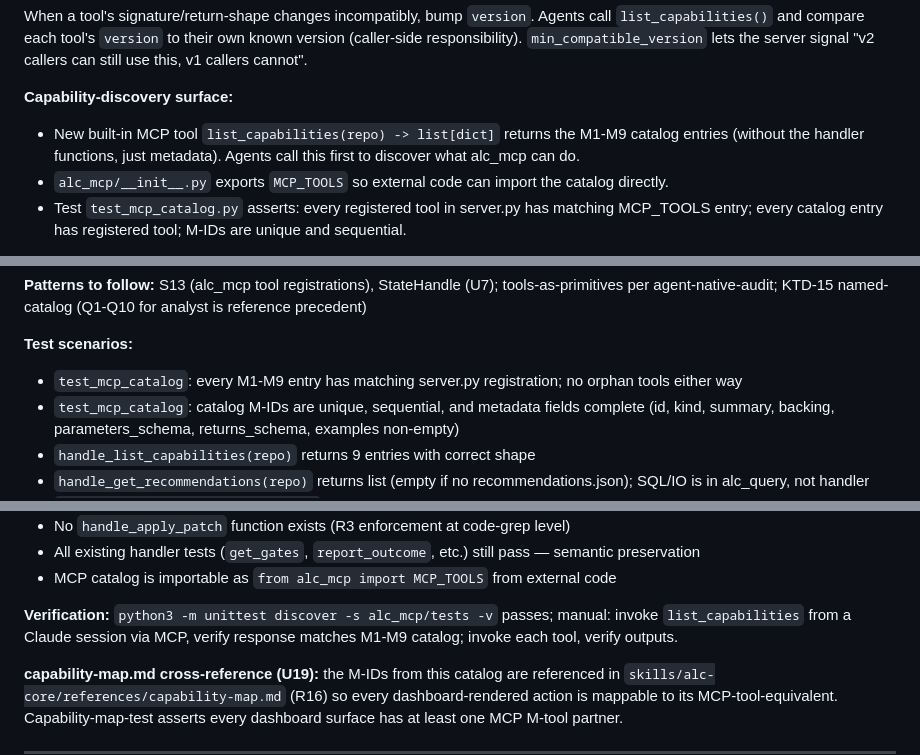
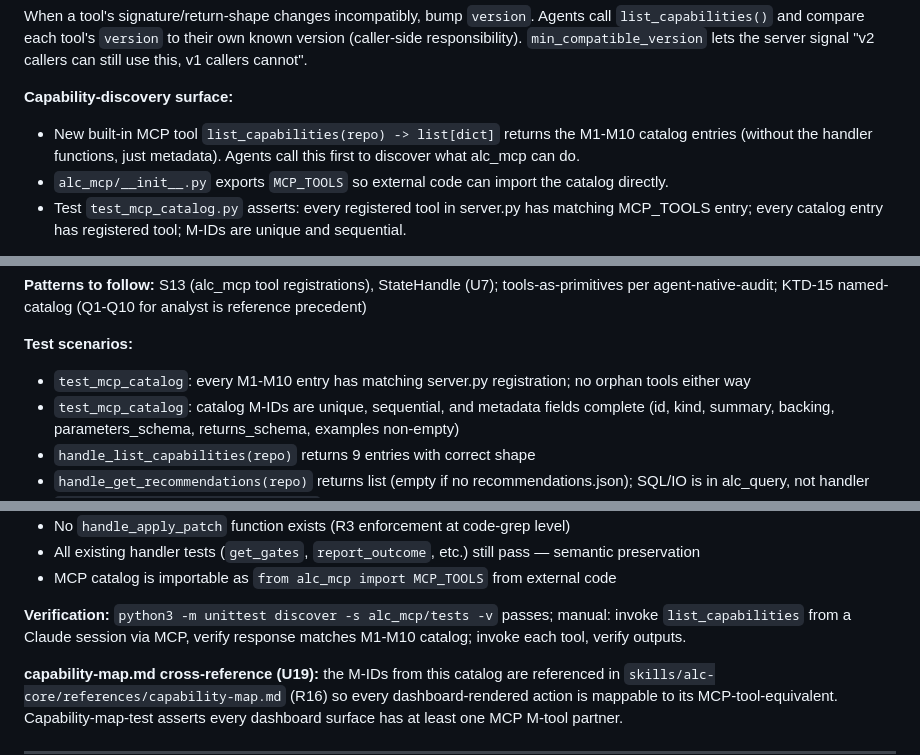
Before and after one commit to beeard/agent-learning-compounder, a Markdown page: docs/plans/2026-05-25-001-refactor-alc-plugin-rewrite-plan-units.md, 3 parts joined by grey strips. Rendered like a GitHub page.

```diff
--- a/docs/plans/2026-05-25-001-refactor-alc-plugin-rewrite-plan-units.md
+++ b/docs/plans/2026-05-25-001-refactor-alc-plugin-rewrite-plan-units.md
@@ -1090,7 +1089,7 @@ MCP_TOOLS: dict[str, MCPToolSpec] = {
 When a tool's signature/return-shape changes incompatibly, bump `version`. Agents call `list_capabilities()` and compare each tool's `version` to their own known version (caller-side responsibility). `min_compatible_version` lets the server signal "v2 callers can still use this, v1 callers cannot".
 
 **Capability-discovery surface:**
-- New built-in MCP tool `list_capabilities(repo) -> list[dict]` returns the M1-M9 catalog entries (without the handler functions, just metadata). Agents call this first to discover what alc_mcp can do.
+- New built-in MCP tool `list_capabilities(repo) -> list[dict]` returns the M1-M10 catalog entries (without the handler functions, just metadata). Agents call this first to discover what alc_mcp can do.
 - `alc_mcp/__init__.py` exports `MCP_TOOLS` so external code can import the catalog directly.
 - Test `test_mcp_catalog.py` asserts: every registered tool in server.py has matching MCP_TOOLS entry; every catalog entry has registered tool; M-IDs are unique and sequential.
 
@@ -1104,7 +1103,7 @@ When a tool's signature/return-shape changes incompatibly, bump `version`. Agent
 **Patterns to follow:** S13 (alc_mcp tool registrations), StateHandle (U7); tools-as-primitives per agent-native-audit; KTD-15 named-catalog (Q1-Q10 for analyst is reference precedent)
 
 **Test scenarios:**
-- `test_mcp_catalog`: every M1-M9 entry has matching server.py registration; no orphan tools either way
+- `test_mcp_catalog`: every M1-M10 entry has matching server.py registration; no orphan tools either way
 - `test_mcp_catalog`: catalog M-IDs are unique, sequential, and metadata fields complete (id, kind, summary, backing, parameters_schema, returns_schema, examples non-empty)
 - `handle_list_capabilities(repo)` returns 9 entries with correct shape
 - `handle_get_recommendations(repo)` returns list (empty if no recommendations.json); SQL/IO is in alc_query, not handler
@@ -1116,7 +1115,7 @@ When a tool's signature/return-shape changes incompatibly, bump `version`. Agent
 - All existing handler tests (`get_gates`, `report_outcome`, etc.) still pass — semantic preservation
 - MCP catalog is importable as `from alc_mcp import MCP_TOOLS` from external code
 
-**Verification:** `python3 -m unittest discover -s alc_mcp/tests -v` passes; manual: invoke `list_capabilities` from a Claude session via MCP, verify response matches M1-M9 catalog; invoke each tool, verify outputs.
+**Verification:** `python3 -m unittest discover -s alc_mcp/tests -v` passes; manual: invoke `list_capabilities` from a Claude session via MCP, verify response matches M1-M10 catalog; invoke each tool, verify outputs.
 
 **capability-map.md cross-reference (U19):** the M-IDs from this catalog are referenced in `skills/alc-core/references/capability-map.md` (R16) so every dashboard-rendered action is mappable to its MCP-tool-equivalent. Capability-map-test asserts every dashboard surface has at least one MCP M-tool partner.
 
```
Also changed, not shown: other parts of docs/plans/2026-05-25-001-refactor-alc-plugin-rewrite-plan-units.md (+5 -6 lines), docs/plans/2026-05-25-001-refactor-alc-plugin-rewrite-plan.md (+11 -12 lines).
